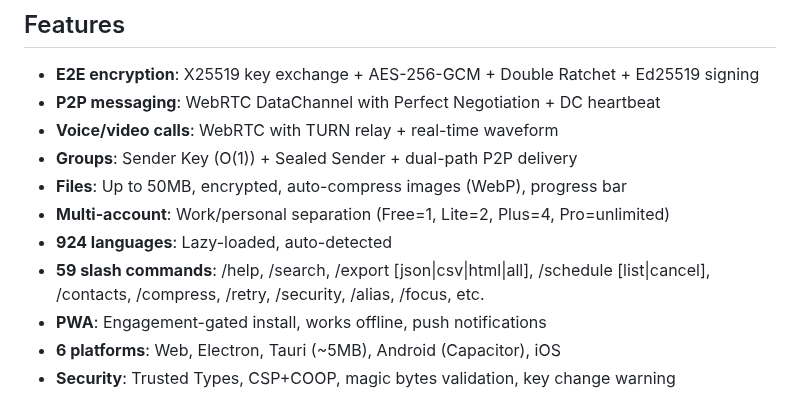
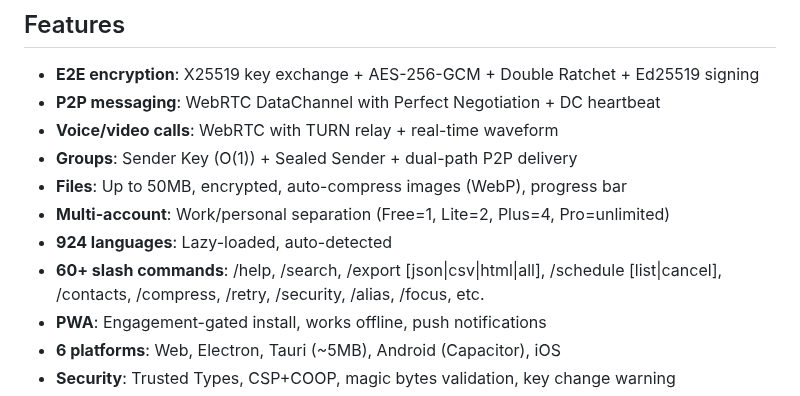
Before and after one commit to shizukutanaka/Breeze, a Markdown page: README.md, the part around the change. Rendered like a GitHub page.

```diff
--- a/README.md
+++ b/README.md
@@ -46,7 +46,7 @@ Try the hosted version: **[breeze.pages.dev](https://breeze.pages.dev)**
 - **Files**: Up to 50MB, encrypted, auto-compress images (WebP), progress bar
 - **Multi-account**: Work/personal separation (Free=1, Lite=2, Plus=4, Pro=unlimited)
 - **924 languages**: Lazy-loaded, auto-detected
-- **59 slash commands**: /help, /search, /export [json|csv|html|all], /schedule [list|cancel], /contacts, /compress, /retry, /security, /alias, /focus, etc.
+- **60+ slash commands**: /help, /search, /export [json|csv|html|all], /schedule [list|cancel], /contacts, /compress, /retry, /security, /alias, /focus, etc.
 - **PWA**: Engagement-gated install, works offline, push notifications
 - **6 platforms**: Web, Electron, Tauri (~5MB), Android (Capacitor), iOS
 - **Security**: Trusted Types, CSP+COOP, magic bytes validation, key change warning
```
Also changed, not shown: SPEC.md (+14 -6 lines), docs/ASSESSMENT.md (+15 -5 lines).
